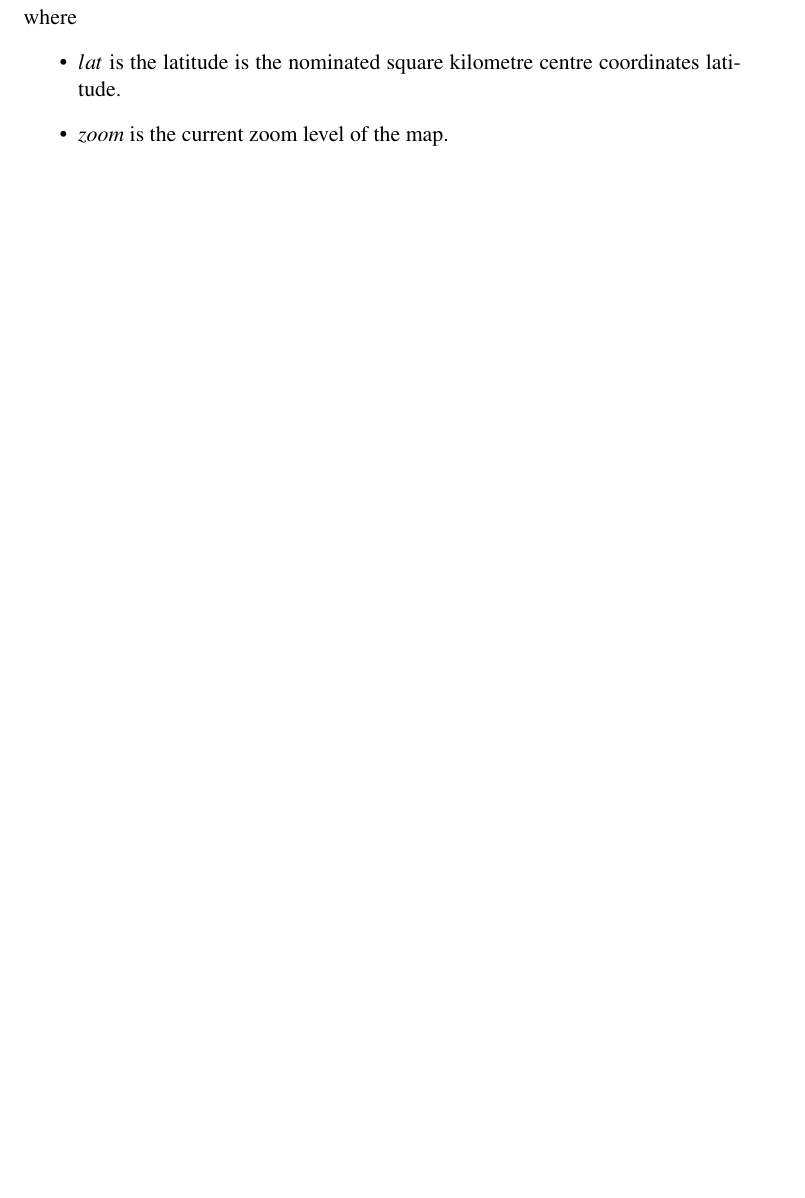
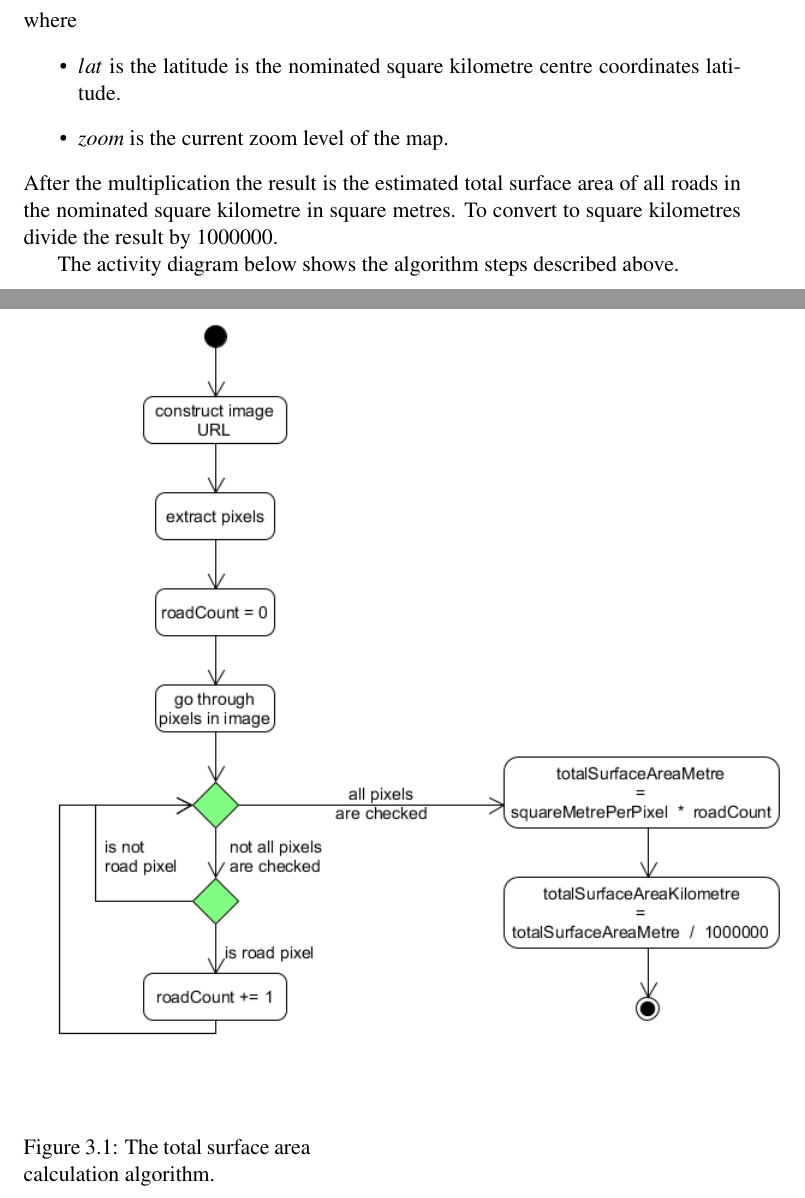
Before and after one commit to thanakritlee/road-surface-estimator-final-report, a LaTeX thesis (final-report.tex): part of page 16 of 24 before the commit and two parts of pages 16 and 17 of 25 after it, the two joined at a grey line, cut so that both start at the same text, the shorter picture padded with empty space. Compiled offline with pdfLaTeX.

Commit message:
Add algorithm activity diagram.

```diff
--- a/final-report.tex
+++ b/final-report.tex
@@ -21,7 +21,7 @@
 \usepackage[english]{babel}
 \usepackage{verbatimbox}
 \usepackage{graphicx}
-\graphicspath{ {schedule/} }
+\graphicspath{ {schedule/}{diagrams/} }
 \usepackage{float}
 \usepackage{pdfpages}
 
@@ -411,6 +411,16 @@ where
 	\item $lat$ is the latitude is the nominated square kilometre centre coordinates latitude.
 	\item $zoom$ is the current zoom level of the map.
 \end{itemize}
+After the multiplication the result is the estimated total surface area of all roads in the nominated square kilometre in square metres. To convert to square kilometres divide the result by 1000000.
+
+The activity diagram below shows the algorithm steps described above.
+
+\begin{figure}[H]
+	\begin{minipage}[b]{0.4\textwidth}
+		\includegraphics[scale=0.6]{algorithm.png}
+		\caption{The total surface area calculation algorithm.}
+	\end{minipage}
+\end{figure}
 
 
 
```
Also changed, not shown: diagrams/algorithm.png (added), final-report.pdf, final-report.tex (4 more changed lines), 1 other file.
